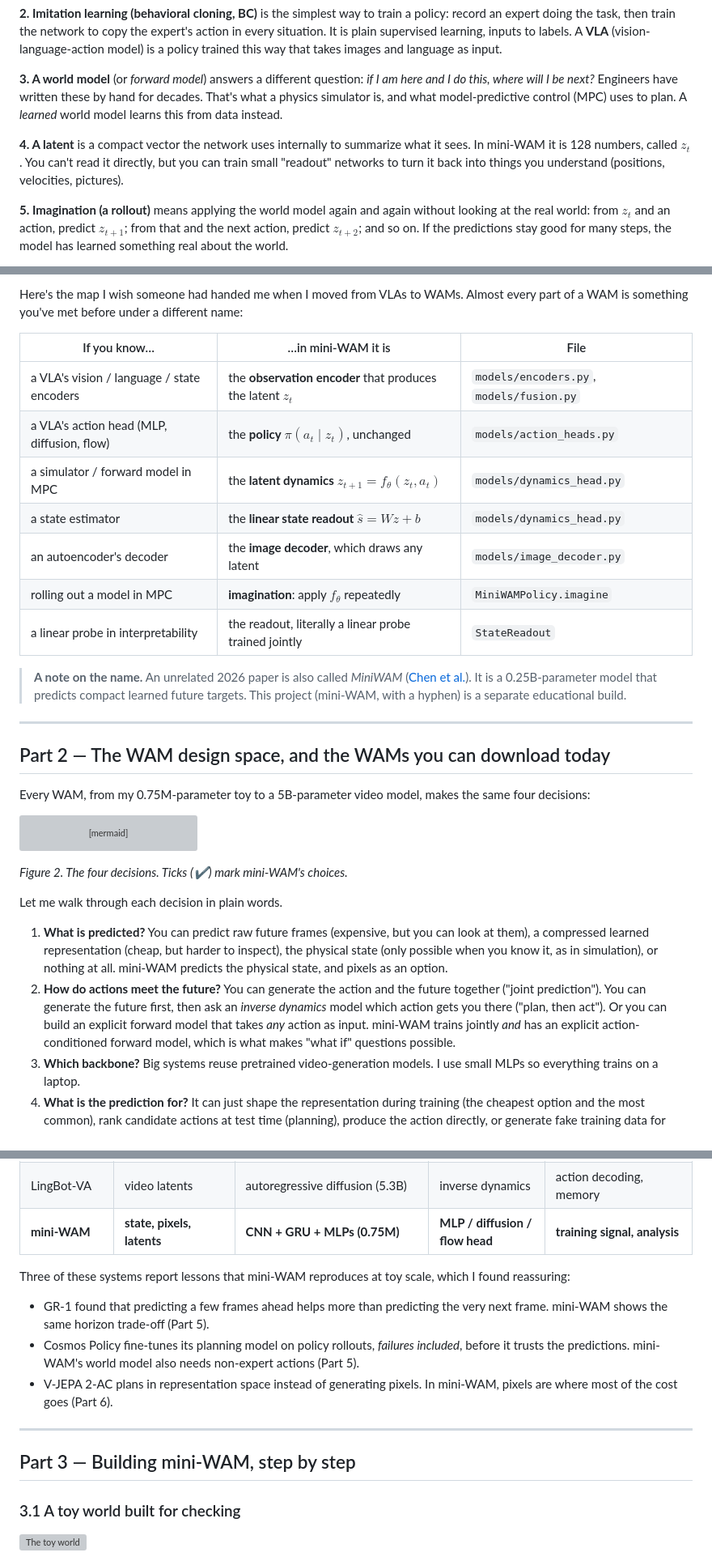
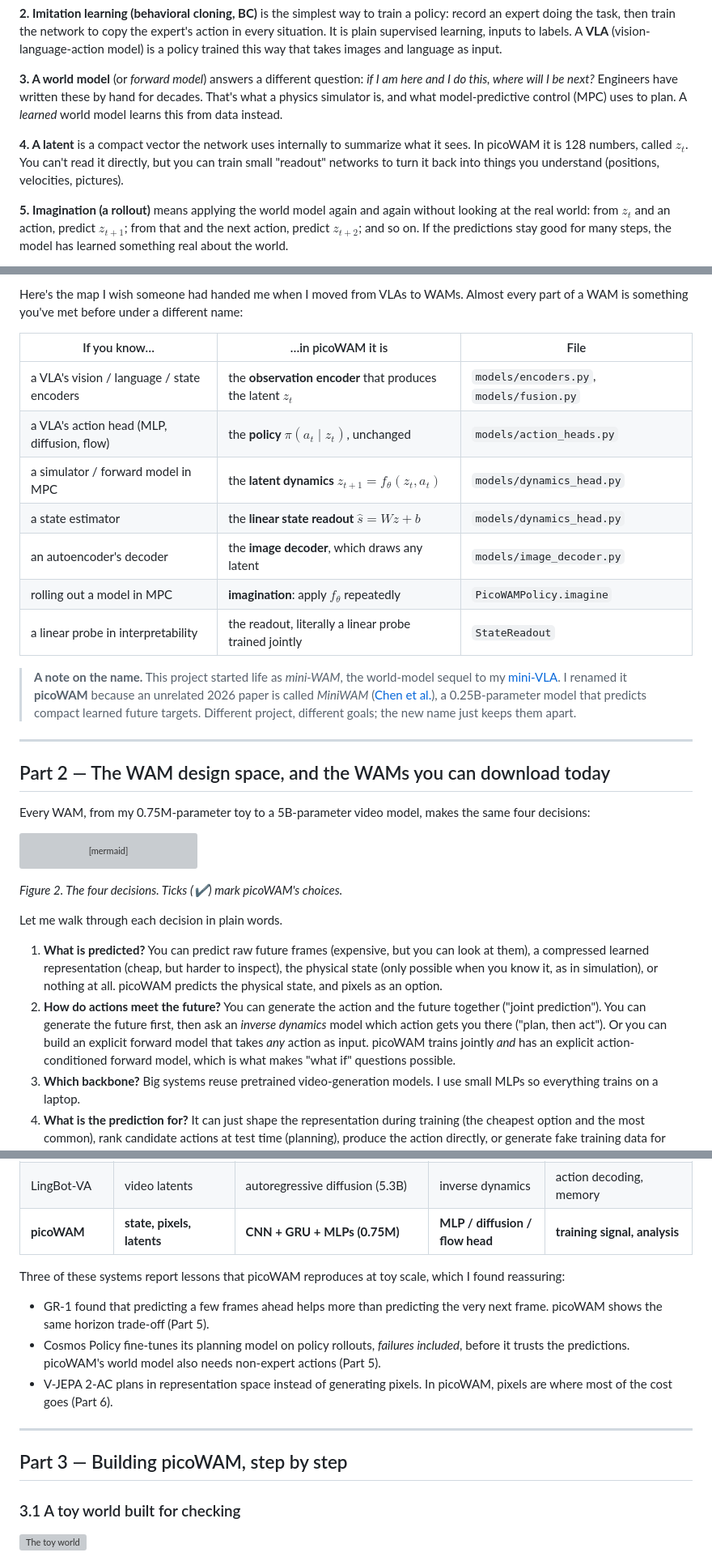
Before and after one commit to keivalya/mini-wam, a Markdown page: docs/pico-wam-paper.md, 3 parts joined by grey strips. Shown at 81% size. GitHub-like rendering; grey boxes are pictures that could not be loaded.

Commit message:
Rename the tutorial to picoWAM
Moves docs/mini-wam-paper.md to docs/pico-wam-paper.md and explains the rename in the note on the name.

````diff
--- a/docs/mini-wam-paper.md
+++ b/docs/pico-wam-paper.md
@@ -35,7 +35,7 @@ If you already train robot policies, skip this. If not, these five ideas are all
 
 **3. A world model** (or *forward model*) answers a different question: *if I am here and I do this, where will I be next?* Engineers have written these by hand for decades. That's what a physics simulator is, and what model-predictive control (MPC) uses to plan. A *learned* world model learns this from data instead.
 
-**4. A latent** is a compact vector the network uses internally to summarize what it sees. In mini-WAM it is 128 numbers, called $z_t$. You can't read it directly, but you can train small "readout" networks to turn it back into things you understand (positions, velocities, pictures).
+**4. A latent** is a compact vector the network uses internally to summarize what it sees. In picoWAM it is 128 numbers, called $z_t$. You can't read it directly, but you can train small "readout" networks to turn it back into things you understand (positions, velocities, pictures).
 
 **5. Imagination (a rollout)** means applying the world model again and again without looking at the real world: from $z_t$ and an action, predict $z_{t+1}$; from that and the next action, predict $z_{t+2}$; and so on. If the predictions stay good for many steps, the model has learned something real about the world.
 
@@ -68,17 +68,17 @@ A recent survey defines WAMs as models that "connect future-state modeling with
 
 Here's the map I wish someone had handed me when I moved from VLAs to WAMs. Almost every part of a WAM is something you've met before under a different name:
 
-| If you know… | …in mini-WAM it is | File |
+| If you know… | …in picoWAM it is | File |
 |---|---|---|
 | a VLA's vision / language / state encoders | the **observation encoder** that produces the latent $z_t$ | `models/encoders.py`, `models/fusion.py` |
 | a VLA's action head (MLP, diffusion, flow) | the **policy** $\pi(a_t \mid z_t)$, unchanged | `models/action_heads.py` |
 | a simulator / forward model in MPC | the **latent dynamics** $z_{t+1} = f_\theta(z_t, a_t)$ | `models/dynamics_head.py` |
 | a state estimator | the **linear state readout** $\hat s = Wz + b$ | `models/dynamics_head.py` |
 | an autoencoder's decoder | the **image decoder**, which draws any latent | `models/image_decoder.py` |
-| rolling out a model in MPC | **imagination**: apply $f_\theta$ repeatedly | `MiniWAMPolicy.imagine` |
+| rolling out a model in MPC | **imagination**: apply $f_\theta$ repeatedly | `PicoWAMPolicy.imagine` |
 | a linear probe in interpretability | the readout, literally a linear probe trained jointly | `StateReadout` |
 
-> **A note on the name.** An unrelated 2026 paper is also called *MiniWAM* ([Chen et al.](https://www.alphaxiv.org/abs/2610.12194)). It is a 0.25B-parameter model that predicts compact learned future targets. This project (mini-WAM, with a hyphen) is a separate educational build.
+> **A note on the name.** This project started life as *mini-WAM*, the world-model sequel to my [mini-VLA](https://github.com/keivalya/mini-vla). I renamed it **picoWAM** because an unrelated 2026 paper is called *MiniWAM* ([Chen et al.](https://www.alphaxiv.org/abs/2610.12194)), a 0.25B-parameter model that predicts compact learned future targets. Different project, different goals; the new name just keeps them apart.
 
 ---
 
@@ -95,12 +95,12 @@ flowchart LR
     Q4 --- A4["training signal only ✔<br/>planning (MPC, best-of-N)<br/>decode the action from the future<br/>synthetic training data"]
 ```
 
-*Figure 2. The four decisions. Ticks (✔) mark mini-WAM's choices.*
+*Figure 2. The four decisions. Ticks (✔) mark picoWAM's choices.*
 
 Let me walk through each decision in plain words.
 
-1. **What is predicted?** You can predict raw future frames (expensive, but you can look at them), a compressed learned representation (cheap, but harder to inspect), the physical state (only possible when you know it, as in simulation), or nothing at all. mini-WAM predicts the physical state, and pixels as an option.
-2. **How do actions meet the future?** You can generate the action and the future together ("joint prediction"). You can generate the future first, then ask an *inverse dynamics* model which action gets you there ("plan, then act"). Or you can build an explicit forward model that takes *any* action as input. mini-WAM trains jointly *and* has an explicit action-conditioned forward model, which is what makes "what if" questions possible.
+1. **What is predicted?** You can predict raw future frames (expensive, but you can look at them), a compressed learned representation (cheap, but harder to inspect), the physical state (only possible when you know it, as in simulation), or nothing at all. picoWAM predicts the physical state, and pixels as an option.
+2. **How do actions meet the future?** You can generate the action and the future together ("joint prediction"). You can generate the future first, then ask an *inverse dynamics* model which action gets you there ("plan, then act"). Or you can build an explicit forward model that takes *any* action as input. picoWAM trains jointly *and* has an explicit action-conditioned forward model, which is what makes "what if" questions possible.
 3. **Which backbone?** Big systems reuse pretrained video-generation models. I use small MLPs so everything trains on a laptop.
 4. **What is the prediction for?** It can just shape the representation during training (the cheapest option and the most common), rank candidate actions at test time (planning), produce the action directly, or generate fake training data for another policy.
 
@@ -127,17 +127,17 @@ Here are eight WAMs whose code you can download today. They span the whole desig
 | V-JEPA 2-AC | future representations | frozen encoder + 300M predictor | none (planner) | MPC planning |
 | DreamGen | robot videos | fine-tuned video generator | inverse dynamics labels | synthetic data |
 | LingBot-VA | video latents | autoregressive diffusion (5.3B) | inverse dynamics | action decoding, memory |
-| **mini-WAM** | **state, pixels, latents** | **CNN + GRU + MLPs (0.75M)** | **MLP / diffusion / flow head** | **training signal, analysis** |
+| **picoWAM** | **state, pixels, latents** | **CNN + GRU + MLPs (0.75M)** | **MLP / diffusion / flow head** | **training signal, analysis** |
 
-Three of these systems report lessons that mini-WAM reproduces at toy scale, which I found reassuring:
+Three of these systems report lessons that picoWAM reproduces at toy scale, which I found reassuring:
 
-- GR-1 found that predicting a few frames ahead helps more than predicting the very next frame. mini-WAM shows the same horizon trade-off (Part 5).
-- Cosmos Policy fine-tunes its planning model on policy rollouts, *failures included*, before it trusts the predictions. mini-WAM's world model also needs non-expert actions (Part 5).
-- V-JEPA 2-AC plans in representation space instead of generating pixels. In mini-WAM, pixels are where most of the cost goes (Part 6).
+- GR-1 found that predicting a few frames ahead helps more than predicting the very next frame. picoWAM shows the same horizon trade-off (Part 5).
+- Cosmos Policy fine-tunes its planning model on policy rollouts, *failures included*, before it trusts the predictions. picoWAM's world model also needs non-expert actions (Part 5).
+- V-JEPA 2-AC plans in representation space instead of generating pixels. In picoWAM, pixels are where most of the cost goes (Part 6).
 
 ---
 
-## Part 3 — Building mini-WAM, step by step
+## Part 3 — Building picoWAM, step by step
 
 ### 3.1 A toy world built for checking
 
````
Also changed, not shown: other parts of docs/pico-wam-paper.md (+6 -6 lines).
